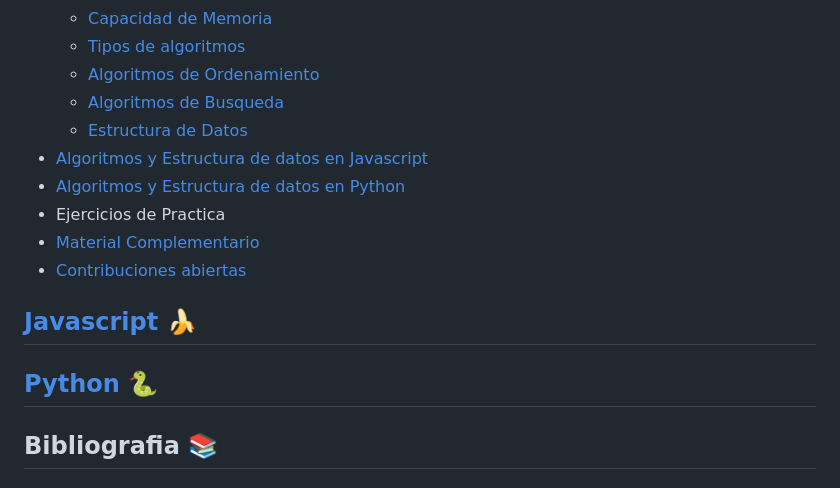
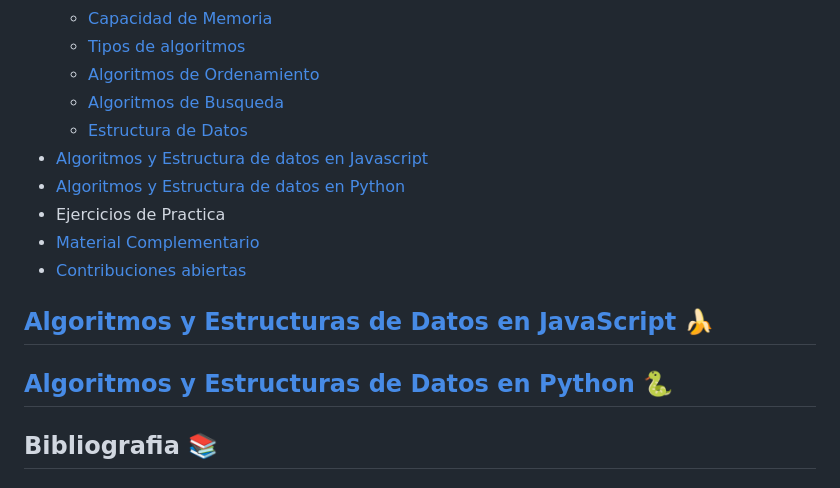
Before and after one commit to holasoymalva/guia-de-algoritmos-y-estructuras-de-datos, a Markdown page: README.md, the part around one of its changes. Drawn GitHub-style.

```diff
--- a/README.md
+++ b/README.md
@@ -20,9 +20,9 @@ Hola, quiero darte la bienvenida a este recurso donde encontrarás una serie de
 * [Contribuciones abiertas](#contributing)
 
 
-## [Javascript](./02-javascript) 🍌
+## [Algoritmos y Estructuras de Datos en JavaScript 🍌](./02-javascript)
 
-## [Python](./03-python) 🐍
+## [Algoritmos y Estructuras de Datos en Python  🐍](./03-python)
 
 
 ## Bibliografia 📚
```
Also changed, not shown: other parts of README.md (+2 -2 lines).
